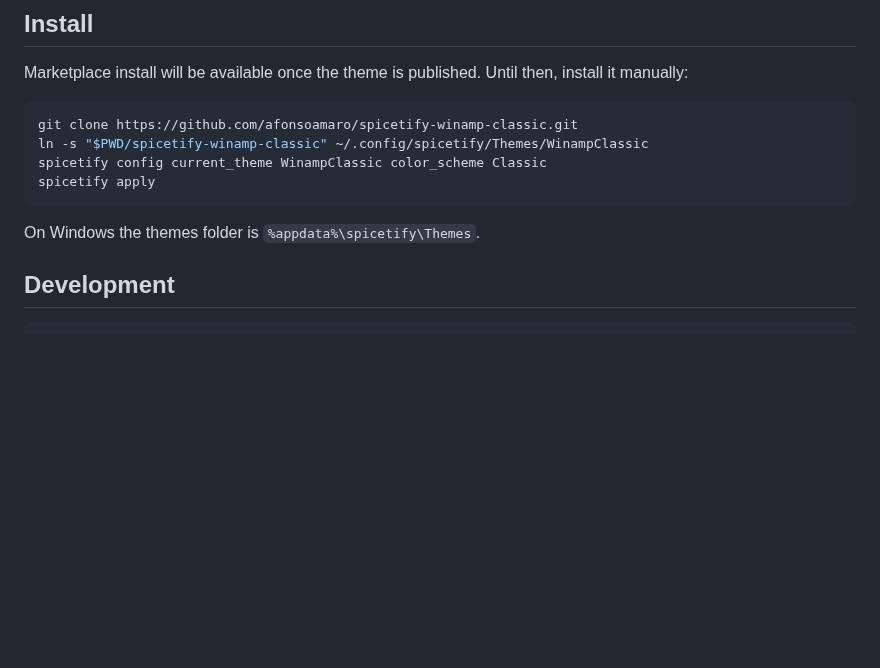
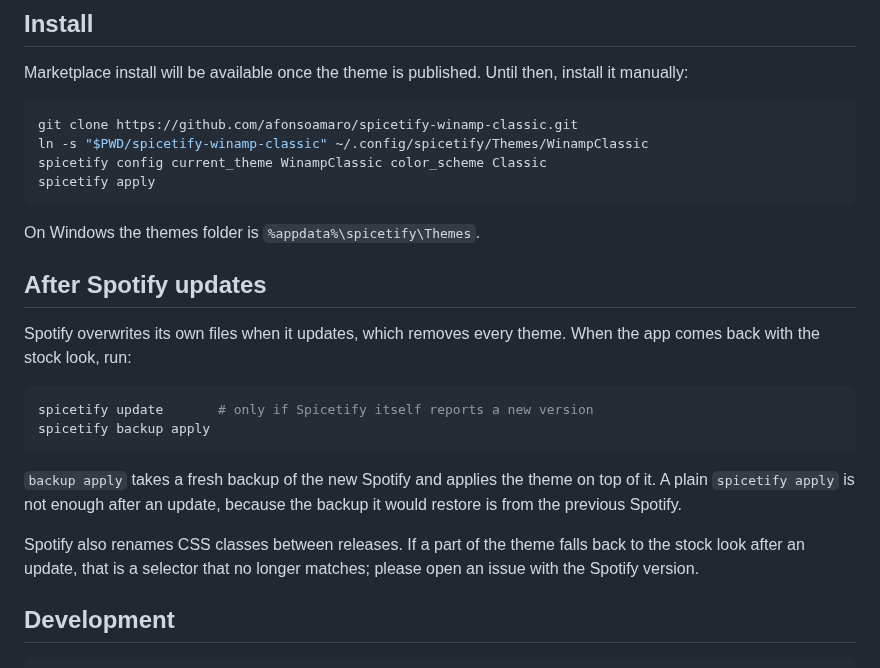
Before and after one commit to afonsoamaro/spicetify-winamp-classic, a Markdown page: README.md, the part around the change. Drawn GitHub-style; blank space fills up the shorter version.

````diff
--- a/README.md
+++ b/README.md
@@ -18,6 +18,19 @@ spicetify apply
 ```
 
 On Windows the themes folder is `%appdata%\spicetify\Themes`.
+
+## After Spotify updates
+
+Spotify overwrites its own files when it updates, which removes every theme. When the app comes back with the stock look, run:
+
+```bash
+spicetify update       # only if Spicetify itself reports a new version
+spicetify backup apply
+```
+
+`backup apply` takes a fresh backup of the new Spotify and applies the theme on top of it. A plain `spicetify apply` is not enough after an update, because the backup it would restore is from the previous Spotify.
+
+Spotify also renames CSS classes between releases. If a part of the theme falls back to the stock look after an update, that is a selector that no longer matches; please open an issue with the Spotify version.
 
 ## Development
 
````
Also changed, not shown: issues/FN-07-spotify-1-3-0-compatibility.md (+16 -6 lines), issues/_index.md (+1 -1 lines), docs/screenshots/playlist.png, 3 other files.
